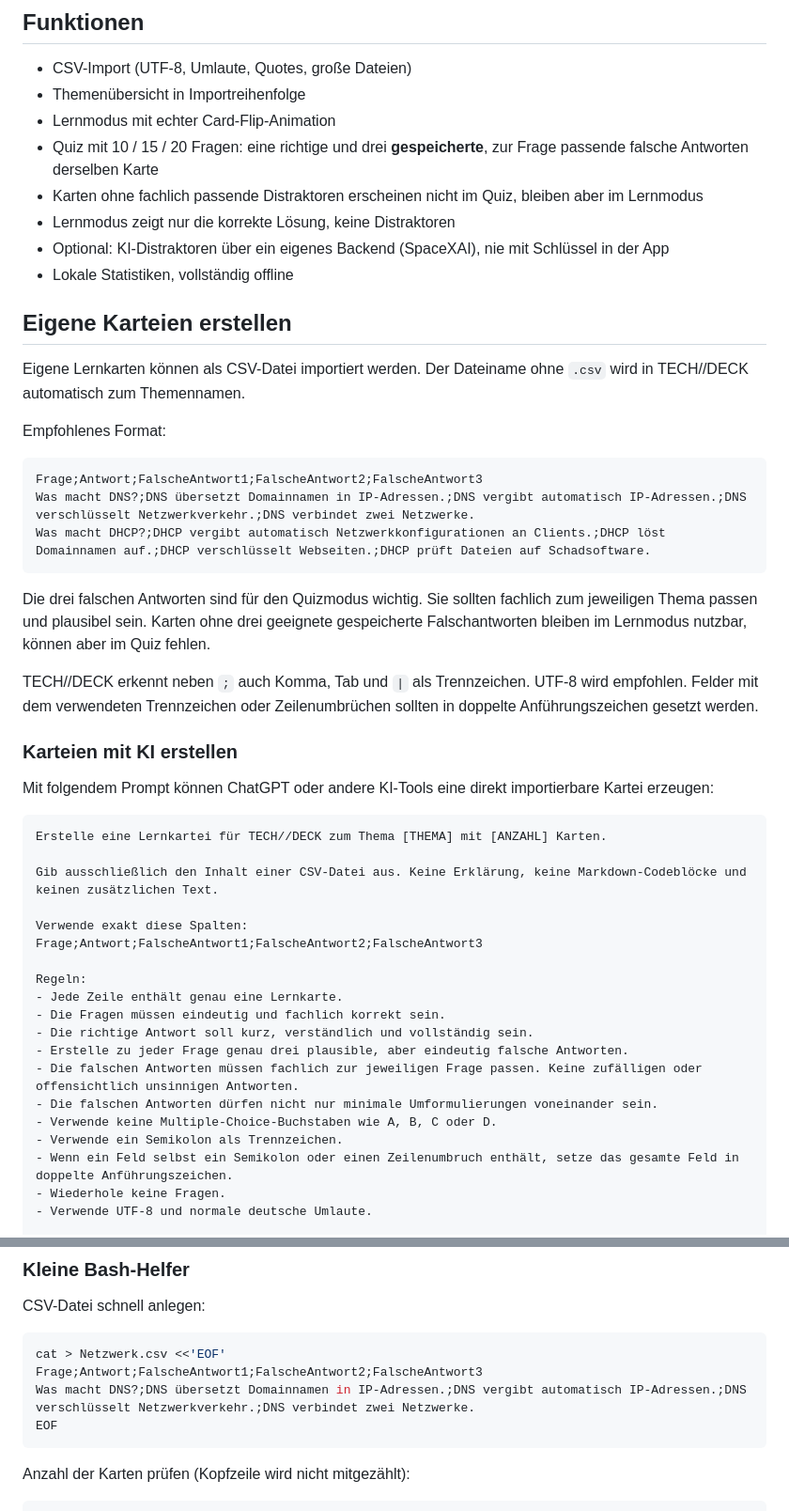
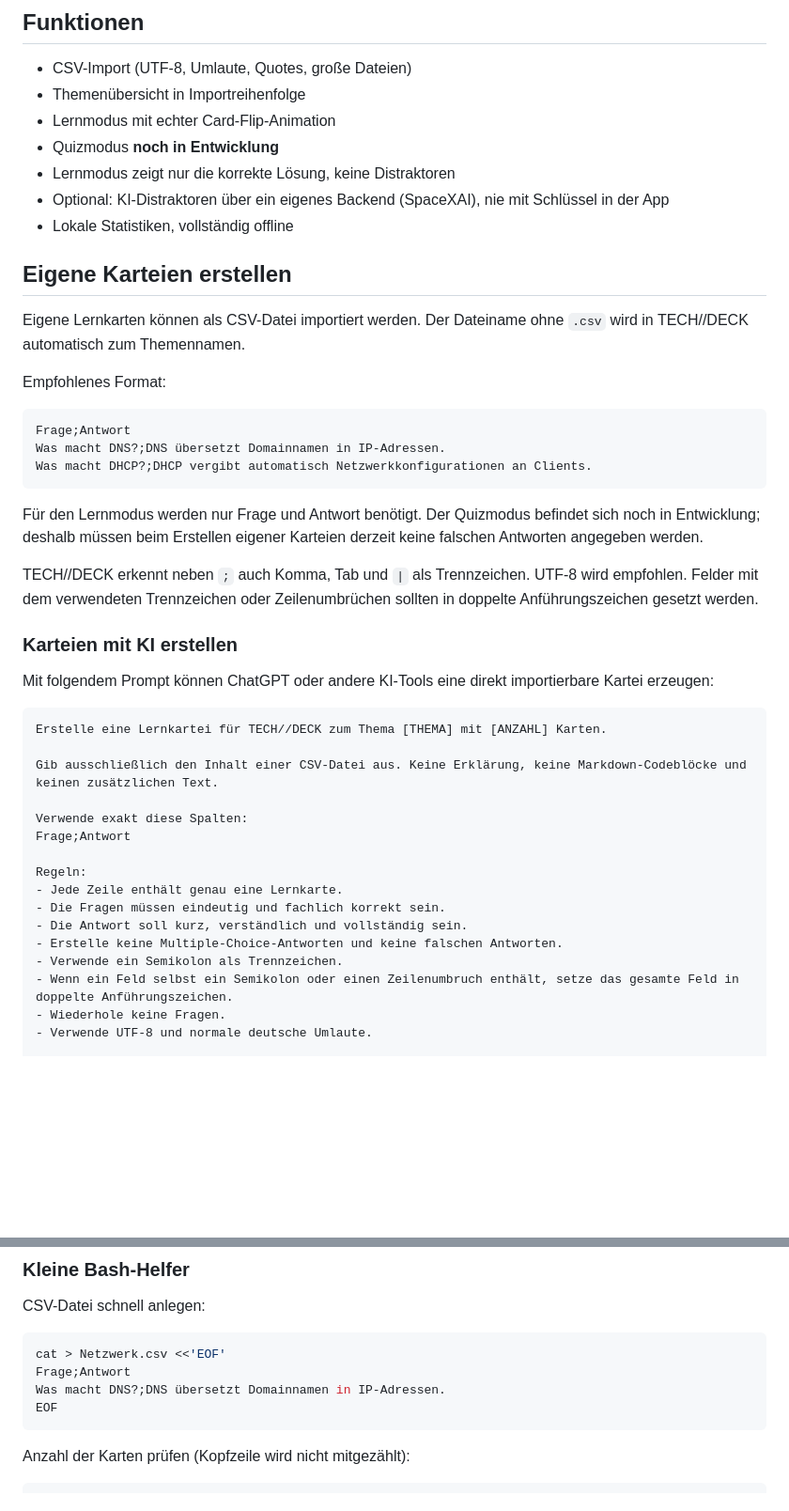
Before and after one commit to willigering/TECH-DECK, a Markdown page: README.md, 2 parts joined by grey strips. Shown at 94% size. Drawn GitHub-style; blank space fills up the shorter version.

Commit message:
docs: mark quiz as in development and simplify deck format

````diff
--- a/README.md
+++ b/README.md
@@ -13,8 +13,7 @@ Mitgeliefert sind 16 IT-Themen mit je 50 Karten (800 insgesamt). Zusätzlich kan
 - CSV-Import (UTF-8, Umlaute, Quotes, große Dateien)
 - Themenübersicht in Importreihenfolge
 - Lernmodus mit echter Card-Flip-Animation
-- Quiz mit 10 / 15 / 20 Fragen: eine richtige und drei **gespeicherte**, zur Frage passende falsche Antworten derselben Karte
-- Karten ohne fachlich passende Distraktoren erscheinen nicht im Quiz, bleiben aber im Lernmodus
+- Quizmodus **noch in Entwicklung**
 - Lernmodus zeigt nur die korrekte Lösung, keine Distraktoren
 - Optional: KI-Distraktoren über ein eigenes Backend (SpaceXAI), nie mit Schlüssel in der App
 - Lokale Statistiken, vollständig offline
@@ -26,12 +25,12 @@ Eigene Lernkarten können als CSV-Datei importiert werden. Der Dateiname ohne `.
 Empfohlenes Format:
 
 ```csv
-Frage;Antwort;FalscheAntwort1;FalscheAntwort2;FalscheAntwort3
-Was macht DNS?;DNS übersetzt Domainnamen in IP-Adressen.;DNS vergibt automatisch IP-Adressen.;DNS verschlüsselt Netzwerkverkehr.;DNS verbindet zwei Netzwerke.
-Was macht DHCP?;DHCP vergibt automatisch Netzwerkkonfigurationen an Clients.;DHCP löst Domainnamen auf.;DHCP verschlüsselt Webseiten.;DHCP prüft Dateien auf Schadsoftware.
+Frage;Antwort
+Was macht DNS?;DNS übersetzt Domainnamen in IP-Adressen.
+Was macht DHCP?;DHCP vergibt automatisch Netzwerkkonfigurationen an Clients.
 ```
 
-Die drei falschen Antworten sind für den Quizmodus wichtig. Sie sollten fachlich zum jeweiligen Thema passen und plausibel sein. Karten ohne drei geeignete gespeicherte Falschantworten bleiben im Lernmodus nutzbar, können aber im Quiz fehlen.
+Für den Lernmodus werden nur Frage und Antwort benötigt. Der Quizmodus befindet sich noch in Entwicklung; deshalb müssen beim Erstellen eigener Karteien derzeit keine falschen Antworten angegeben werden.
 
 TECH//DECK erkennt neben `;` auch Komma, Tab und `|` als Trennzeichen. UTF-8 wird empfohlen. Felder mit dem verwendeten Trennzeichen oder Zeilenumbrüchen sollten in doppelte Anführungszeichen gesetzt werden.
 
@@ -45,16 +44,13 @@ Erstelle eine Lernkartei für TECH//DECK zum Thema [THEMA] mit [ANZAHL] Karten.
 Gib ausschließlich den Inhalt einer CSV-Datei aus. Keine Erklärung, keine Markdown-Codeblöcke und keinen zusätzlichen Text.
 
 Verwende exakt diese Spalten:
-Frage;Antwort;FalscheAntwort1;FalscheAntwort2;FalscheAntwort3
+Frage;Antwort
 
 Regeln:
 - Jede Zeile enthält genau eine Lernkarte.
 - Die Fragen müssen eindeutig und fachlich korrekt sein.
-- Die richtige Antwort soll kurz, verständlich und vollständig sein.
-- Erstelle zu jeder Frage genau drei plausible, aber eindeutig falsche Antworten.
-- Die falschen Antworten müssen fachlich zur jeweiligen Frage passen. Keine zufälligen oder offensichtlich unsinnigen Antworten.
-- Die falschen Antworten dürfen nicht nur minimale Umformulierungen voneinander sein.
-- Verwende keine Multiple-Choice-Buchstaben wie A, B, C oder D.
+- Die Antwort soll kurz, verständlich und vollständig sein.
+- Erstelle keine Multiple-Choice-Antworten und keine falschen Antworten.
 - Verwende ein Semikolon als Trennzeichen.
 - Wenn ein Feld selbst ein Semikolon oder einen Zeilenumbruch enthält, setze das gesamte Feld in doppelte Anführungszeichen.
 - Wiederhole keine Fragen.
@@ -71,8 +67,8 @@ CSV-Datei schnell anlegen:
 
 ```bash
 cat > Netzwerk.csv <<'EOF'
-Frage;Antwort;FalscheAntwort1;FalscheAntwort2;FalscheAntwort3
-Was macht DNS?;DNS übersetzt Domainnamen in IP-Adressen.;DNS vergibt automatisch IP-Adressen.;DNS verschlüsselt Netzwerkverkehr.;DNS verbindet zwei Netzwerke.
+Frage;Antwort
+Was macht DNS?;DNS übersetzt Domainnamen in IP-Adressen.
 EOF
 ```
 
````
